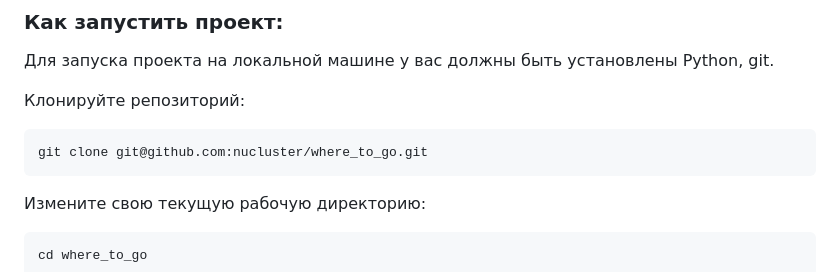
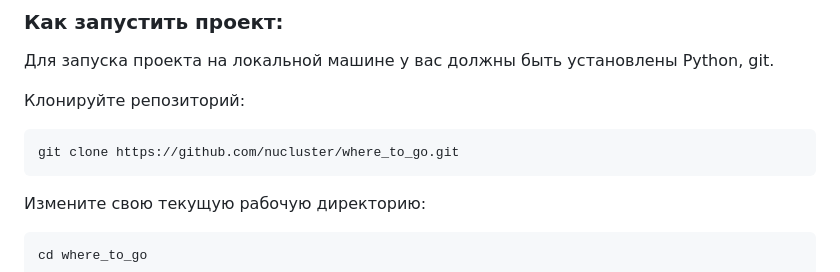
Before and after one commit to nucluster/where_to_go, a Markdown page: README.md, the part around the change. GitHub-like rendering.

Commit message:
Update clone command to use HTTPS URL

````diff
--- a/README.md
+++ b/README.md
@@ -20,7 +20,7 @@
 
 Клонируйте репозиторий:
 ```
-git clone git@github.com:nucluster/where_to_go.git
+git clone https://github.com/nucluster/where_to_go.git
 ```
 
 Измените свою текущую рабочую директорию:
````
